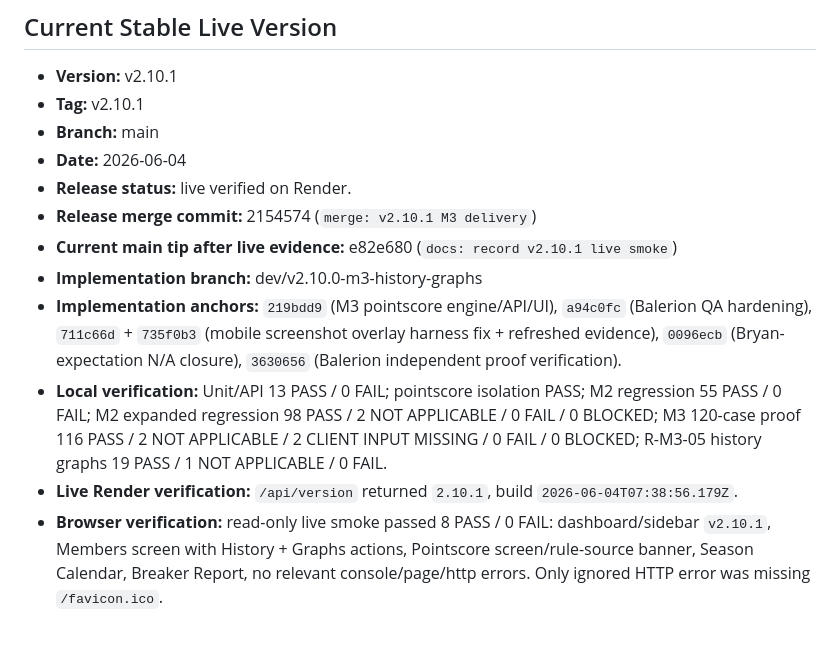
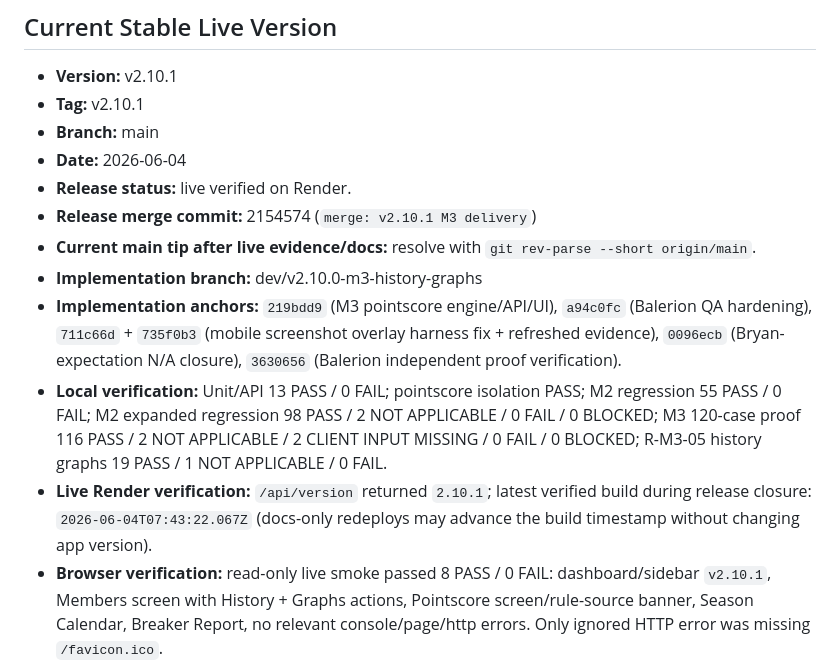
Before and after one commit to United-DigiArt-Vision/wwsc-demo, a Markdown page: STABLE.md, the part around the change. GitHub-like rendering; blank space fills up the shorter version.

```diff
--- a/STABLE.md
+++ b/STABLE.md
@@ -6,11 +6,11 @@
 - **Date:** 2026-06-04
 - **Release status:** live verified on Render.
 - **Release merge commit:** 2154574 (`merge: v2.10.1 M3 delivery`)
-- **Current main tip after live evidence:** e82e680 (`docs: record v2.10.1 live smoke`)
+- **Current main tip after live evidence/docs:** resolve with `git rev-parse --short origin/main`.
 - **Implementation branch:** dev/v2.10.0-m3-history-graphs
 - **Implementation anchors:** `219bdd9` (M3 pointscore engine/API/UI), `a94c0fc` (Balerion QA hardening), `711c66d` + `735f0b3` (mobile screenshot overlay harness fix + refreshed evidence), `0096ecb` (Bryan-expectation N/A closure), `3630656` (Balerion independent proof verification).
 - **Local verification:** Unit/API 13 PASS / 0 FAIL; pointscore isolation PASS; M2 regression 55 PASS / 0 FAIL; M2 expanded regression 98 PASS / 2 NOT APPLICABLE / 0 FAIL / 0 BLOCKED; M3 120-case proof 116 PASS / 2 NOT APPLICABLE / 2 CLIENT INPUT MISSING / 0 FAIL / 0 BLOCKED; R-M3-05 history graphs 19 PASS / 1 NOT APPLICABLE / 0 FAIL.
-- **Live Render verification:** `/api/version` returned `2.10.1`, build `2026-06-04T07:38:56.179Z`.
+- **Live Render verification:** `/api/version` returned `2.10.1`; latest verified build during release closure: `2026-06-04T07:43:22.067Z` (docs-only redeploys may advance the build timestamp without changing app version).
 - **Browser verification:** read-only live smoke passed 8 PASS / 0 FAIL: dashboard/sidebar `v2.10.1`, Members screen with History + Graphs actions, Pointscore screen/rule-source banner, Season Calendar, Breaker Report, no relevant console/page/http errors. Only ignored HTTP error was missing `/favicon.ico`.
 - **Live smoke evidence:** `docs/evidence/live-smoke-v2.10.1-2026-06-04.json`, screenshots under `docs/screenshots/live-smoke-2026-06-04/`.
 
```
Also changed, not shown: version/CURRENT_STATE.md (+1 -1 lines).
